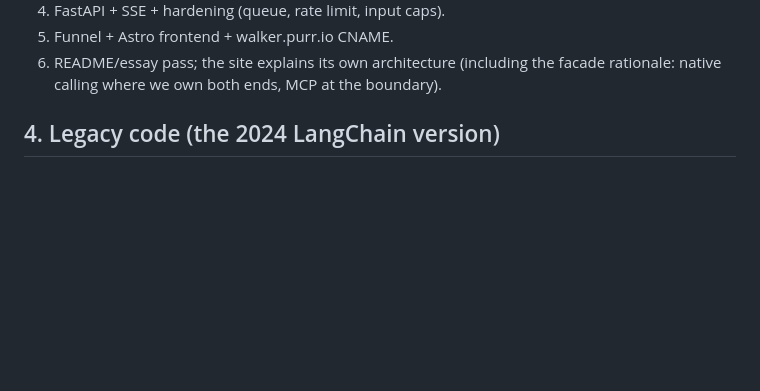
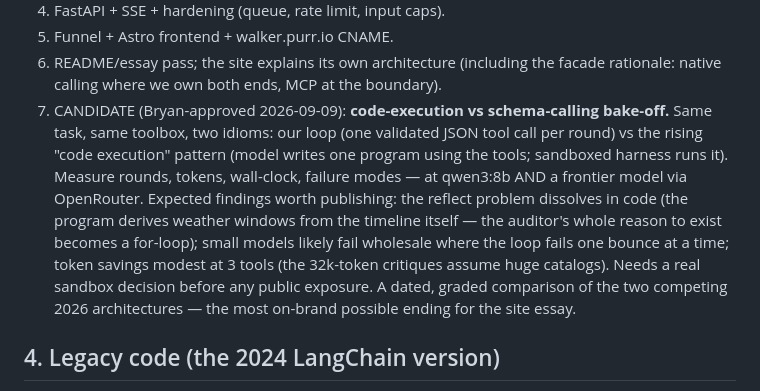
Before and after one commit to rbhughes/agentic_dog_walker, a Markdown page: CLAUDE.md, the part around the change. Rendered like a GitHub page; blank space fills up the shorter version.

Commit message:
Note Phase-7 candidate: code-execution vs schema-calling bake-off
Co-Authored-By: Claude Fable 5 <noreply@anthropic.com>
Claude-Session: https://claude.ai/code/session_01QZ4CJoQwA6Nx2XP48pjiUj

```diff
--- a/CLAUDE.md
+++ b/CLAUDE.md
@@ -106,6 +106,19 @@ route tool returns GeoJSON for the browser.
 5. Funnel + Astro frontend + walker.purr.io CNAME.
 6. README/essay pass; the site explains its own architecture (including the
    facade rationale: native calling where we own both ends, MCP at the boundary).
+7. CANDIDATE (Bryan-approved 2026-09-09): **code-execution vs schema-calling
+   bake-off.** Same task, same toolbox, two idioms: our loop (one validated
+   JSON tool call per round) vs the rising "code execution" pattern (model
+   writes one program using the tools; sandboxed harness runs it). Measure
+   rounds, tokens, wall-clock, failure modes — at qwen3:8b AND a frontier
+   model via OpenRouter. Expected findings worth publishing: the reflect
+   problem dissolves in code (the program derives weather windows from the
+   timeline itself — the auditor's whole reason to exist becomes a for-loop);
+   small models likely fail wholesale where the loop fails one bounce at a
+   time; token savings modest at 3 tools (the 32k-token critiques assume
+   huge catalogs). Needs a real sandbox decision before any public exposure.
+   A dated, graded comparison of the two competing 2026 architectures — the
+   most on-brand possible ending for the site essay.
 
 ## 4. Legacy code (the 2024 LangChain version)
 
```
